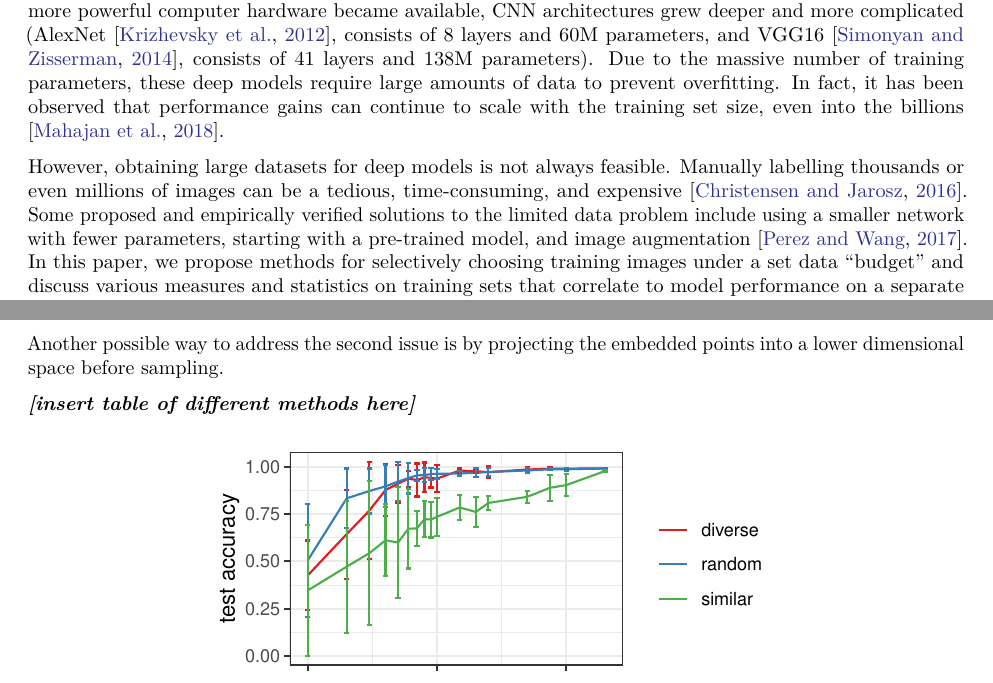
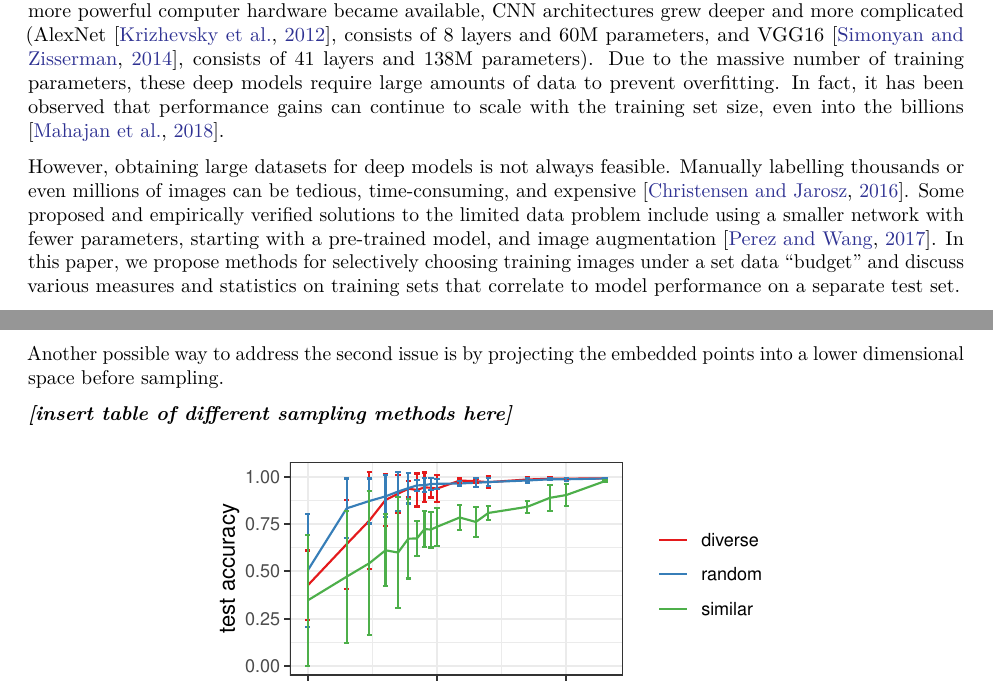
Before and after one commit to johneverettkoo/da-project, an R Markdown document (progress-summary/progress-summary.Rmd): two parts of pages 1 and 7 of 9, joined at a grey line, cut so that both start at the same text. The pictures show the output file progress-summary/progress-summary.pdf that the author committed with the source.

Commit message:
updated writeup

````diff
--- a/progress-summary/progress-summary.Rmd
+++ b/progress-summary/progress-summary.Rmd
@@ -53,7 +53,7 @@ been observed that performance gains can continue to scale with the training
 set size, even into the billions \citep{mahajan2018exploring}.
 
 However, obtaining large datasets for deep models is not always feasible.
-Manually labelling thousands or even millions of images can be a tedious,
+Manually labelling thousands or even millions of images can be tedious,
 time-consuming, and expensive \citep{Christensen_2016}.
 Some proposed and empirically verified solutions to the limited data problem
 include using a smaller network with fewer parameters, starting with a
@@ -407,7 +407,7 @@ subset.
 Another possible way to address the second issue is by projecting the embedded
 points into a lower dimensional space before sampling.
 
-***[insert table of different methods here]***
+***[insert table of different sampling methods here]***
 
 ```{r}
 cifar10.val.from.train.path <- file.path('~/dev/da-project',
````
Also changed, not shown: progress-summary/progress-summary.pdf, progress-summary/progress-summary.Rmd (2 more changed lines).
